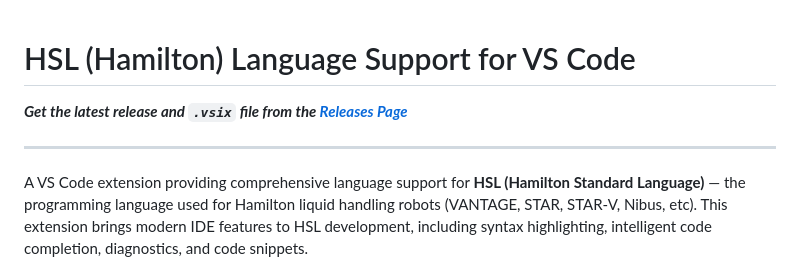
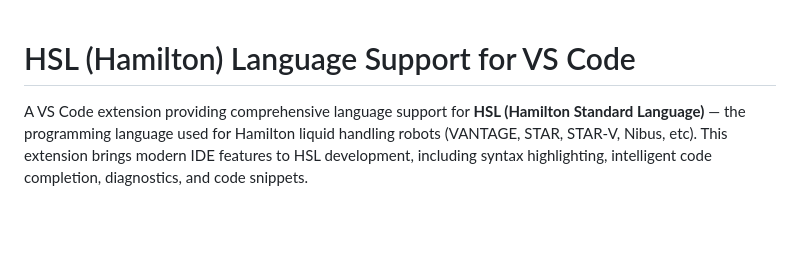
Before and after one commit to weihuajiang/VS-Code-Extension-for-HSL, a Markdown page: README.md, the part around the change. Drawn GitHub-style; blank space fills up the shorter version.

Commit message:
Update README to remove release link
Removed outdated release information from README.

```diff
--- a/README.md
+++ b/README.md
@@ -1,8 +1,4 @@
 # HSL (Hamilton) Language Support for VS Code
-
-***Get the latest release and `.vsix` file from the [Releases Page](https://github.com/zdmilot/VS-Code-Extension-for-HSL/releases)***
-
----
 
 A VS Code extension providing comprehensive language support for **HSL (Hamilton Standard Language)** — the programming language used for Hamilton liquid handling robots (VANTAGE, STAR, STAR-V, Nibus, etc).
 This extension brings modern IDE features to HSL development, including syntax highlighting, intelligent code completion, diagnostics, and code snippets.
```
